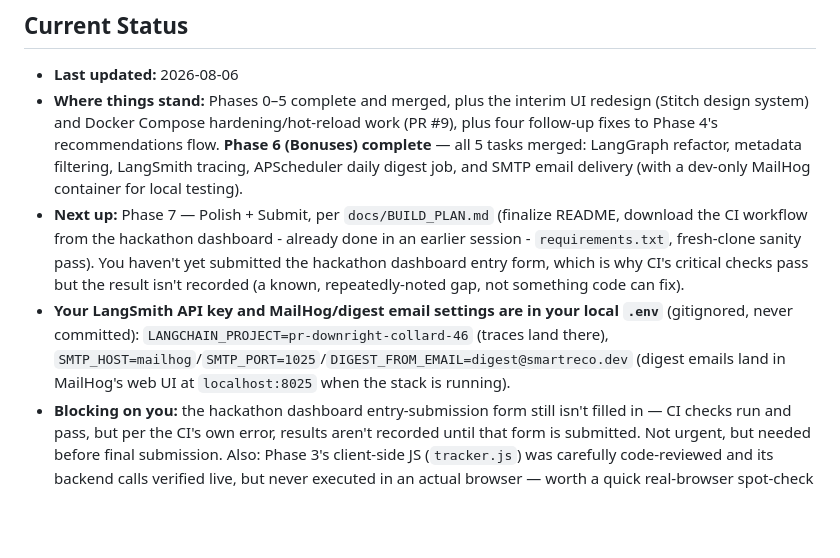
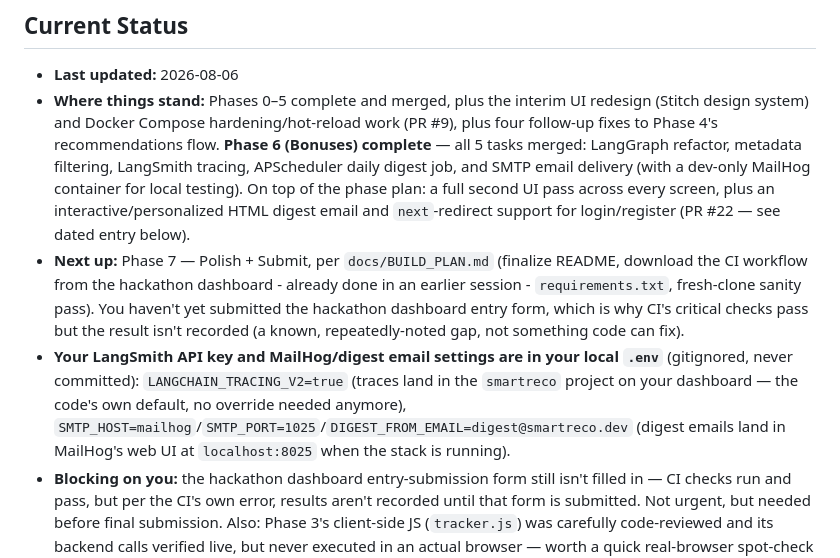
Before and after one commit to athul-2003/SmartReco, a Markdown page: ACTIVITYLOG.md, the part around one of its changes. Rendered like a GitHub page; blank space fills up the shorter version.

```diff
--- a/ACTIVITYLOG.md
+++ b/ACTIVITYLOG.md
@@ -13,9 +13,9 @@ If this file ever conflicts with either of those on *what to build*, they win. T
 ## Current Status
 
 - **Last updated:** 2026-08-06
-- **Where things stand:** Phases 0–5 complete and merged, plus the interim UI redesign (Stitch design system) and Docker Compose hardening/hot-reload work (PR #9), plus four follow-up fixes to Phase 4's recommendations flow. **Phase 6 (Bonuses) complete** — all 5 tasks merged: LangGraph refactor, metadata filtering, LangSmith tracing, APScheduler daily digest job, and SMTP email delivery (with a dev-only MailHog container for local testing).
+- **Where things stand:** Phases 0–5 complete and merged, plus the interim UI redesign (Stitch design system) and Docker Compose hardening/hot-reload work (PR #9), plus four follow-up fixes to Phase 4's recommendations flow. **Phase 6 (Bonuses) complete** — all 5 tasks merged: LangGraph refactor, metadata filtering, LangSmith tracing, APScheduler daily digest job, and SMTP email delivery (with a dev-only MailHog container for local testing). On top of the phase plan: a full second UI pass across every screen, plus an interactive/personalized HTML digest email and `next`-redirect support for login/register (PR #22 — see dated entry below).
 - **Next up:** Phase 7 — Polish + Submit, per `docs/BUILD_PLAN.md` (finalize README, download the CI workflow from the hackathon dashboard - already done in an earlier session - `requirements.txt`, fresh-clone sanity pass). You haven't yet submitted the hackathon dashboard entry form, which is why CI's critical checks pass but the result isn't recorded (a known, repeatedly-noted gap, not something code can fix).
-- **Your LangSmith API key and MailHog/digest email settings are in your local `.env`** (gitignored, never committed): `LANGCHAIN_PROJECT=pr-downright-collard-46` (traces land there), `SMTP_HOST=mailhog`/`SMTP_PORT=1025`/`DIGEST_FROM_EMAIL=digest@smartreco.dev` (digest emails land in MailHog's web UI at `localhost:8025` when the stack is running).
+- **Your LangSmith API key and MailHog/digest email settings are in your local `.env`** (gitignored, never committed): `LANGCHAIN_TRACING_V2=true` (traces land in the `smartreco` project on your dashboard — the code's own default, no override needed anymore), `SMTP_HOST=mailhog`/`SMTP_PORT=1025`/`DIGEST_FROM_EMAIL=digest@smartreco.dev` (digest emails land in MailHog's web UI at `localhost:8025` when the stack is running).
 - **Blocking on you:** the hackathon dashboard entry-submission form still isn't filled in — CI checks run and pass, but per the CI's own error, results aren't recorded until that form is submitted. Not urgent, but needed before final submission. Also: Phase 3's client-side JS (`tracker.js`) was carefully code-reviewed and its backend calls verified live, but never executed in an actual browser — worth a quick real-browser spot-check (DevTools Network tab, browse the catalog, confirm a batched POST to `/events`) when you get a chance.
 
 ---
```
Also changed, not shown: other parts of ACTIVITYLOG.md (+11 -0 lines).
